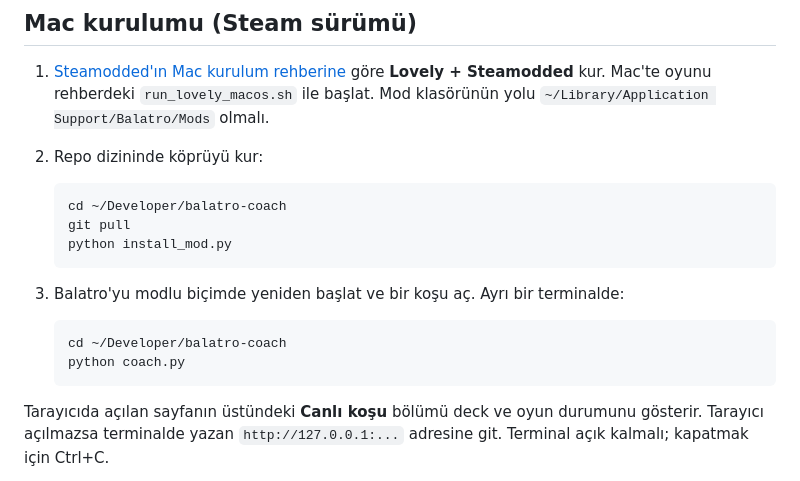
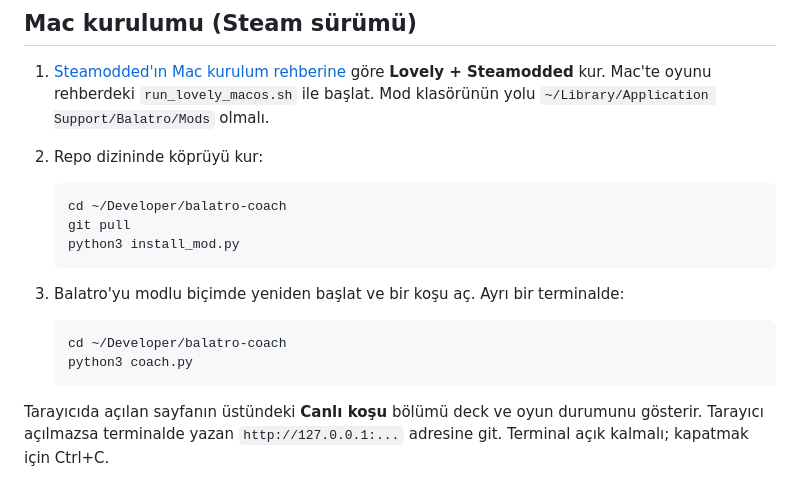
Before and after one commit to ozdemirburakk/balatro-coach, a Markdown page: README.md, the part around the change. Drawn GitHub-style.

Commit message:
Use python3 in macOS setup instructions

````diff
--- a/README.md
+++ b/README.md
@@ -12,14 +12,14 @@ Balatro koşusunu izleyen Türkçe, yerel yardımcı. Deck, ante, para, mevcut J
    ```bash
    cd ~/Developer/balatro-coach
    git pull
-   python install_mod.py
+   python3 install_mod.py
    ```
 
 3. Balatro'yu modlu biçimde yeniden başlat ve bir koşu aç. Ayrı bir terminalde:
 
    ```bash
    cd ~/Developer/balatro-coach
-   python coach.py
+   python3 coach.py
    ```
 
 Tarayıcıda açılan sayfanın üstündeki **Canlı koşu** bölümü deck ve oyun durumunu gösterir. Tarayıcı açılmazsa terminalde yazan `http://127.0.0.1:...` adresine git. Terminal açık kalmalı; kapatmak için Ctrl+C.
````
